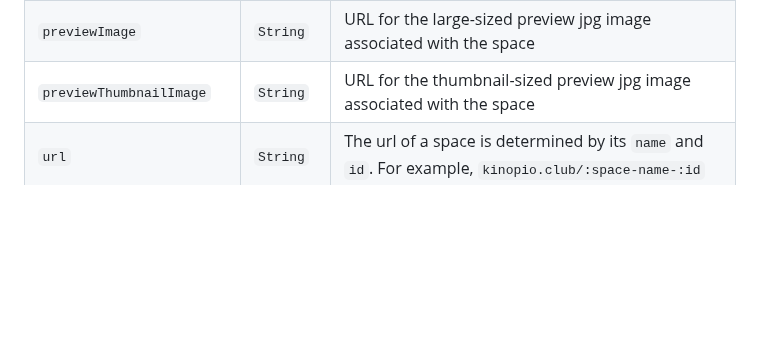
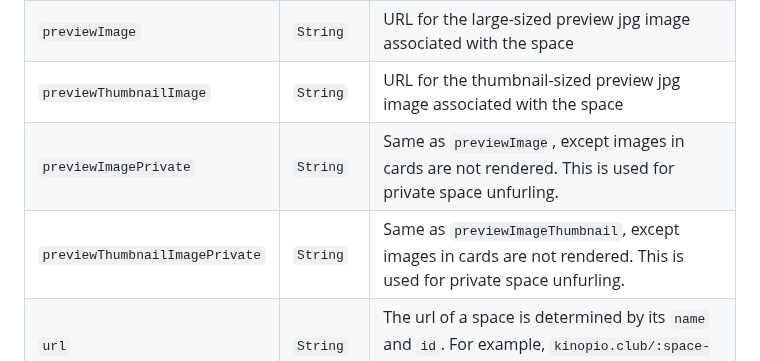
Before and after one commit to kinopio-club/kinopio-help, a Markdown page: api/index.md, the part around the change. Rendered like a GitHub page; blank space fills up the shorter version.

Commit message:
api attrs space.previewImagePrivate, previewThumbnailImagePrivate

```diff
--- a/api/index.md
+++ b/api/index.md
@@ -207,6 +207,8 @@ Name | Type | Description
 <code class="spaces">removedByUserId</code>     | `String`  | The user who soft-removed the space. All space users can restore it via the API, but only the user who removed it will see it listed
 <code class="spaces">previewImage</code>           | `String`  | URL for the large-sized preview jpg image associated with the space
 <code class="spaces">previewThumbnailImage</code>  | `String`  | URL for the thumbnail-sized preview jpg image associated with the space
+<code class="spaces">previewImagePrivate</code>           | `String`  | Same as `previewImage`, except images in cards are not rendered. This is used for private space unfurling.
+<code class="spaces">previewThumbnailImagePrivate</code>  | `String`  | Same as `previewImageThumbnail`, except images in cards are not rendered. This is used for private space unfurling.
 <code class="spaces">url</code>                 | `String`  | The url of a space is determined by its `name` and `id`. For example, `kinopio.club/:space-name-:id`
 <code class="spaces">users</code>               | `Array`   | The user who created/owns the space (a space will always have only one user)
 <code class="spaces">showInExplore</code>       | `Boolean` | Whether the space is shown in explore
```
